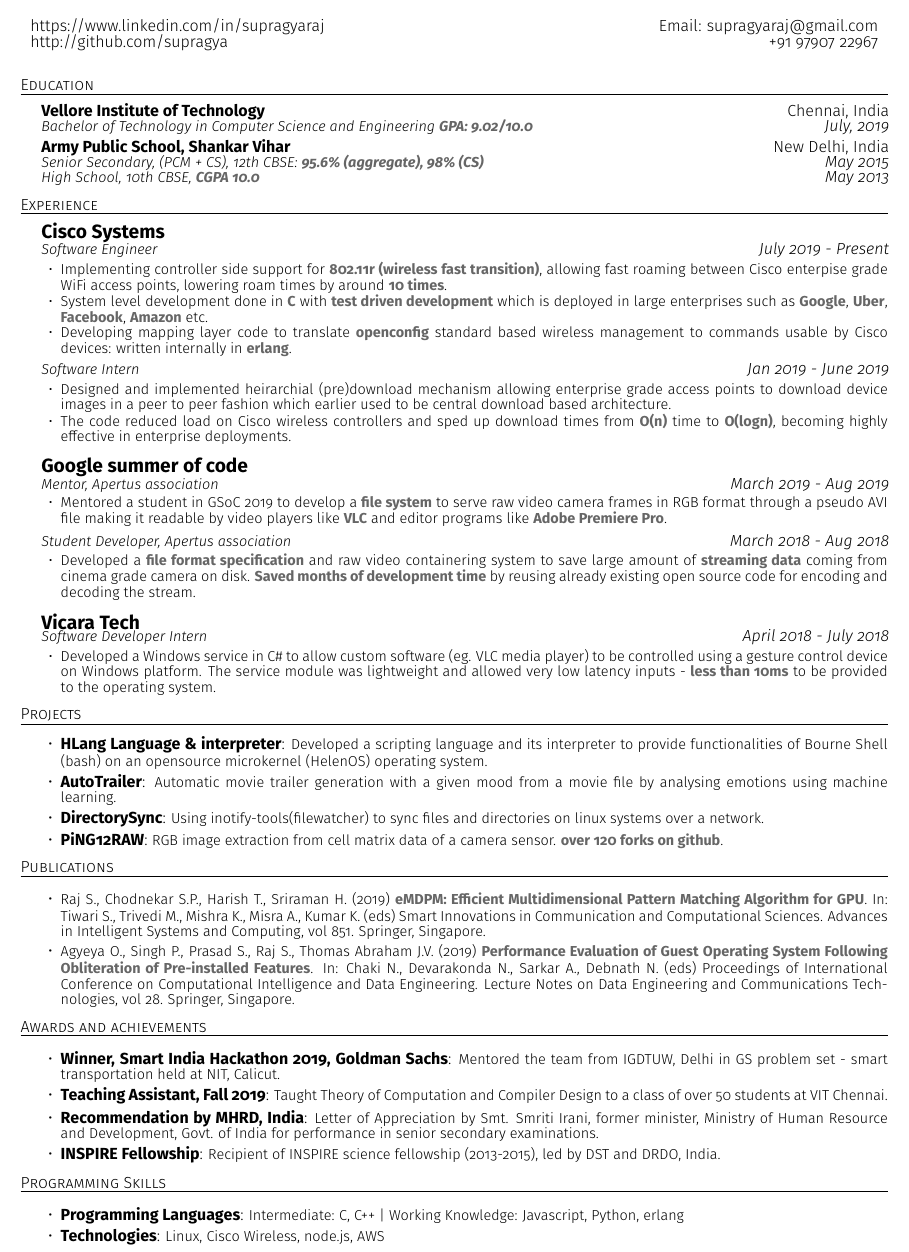
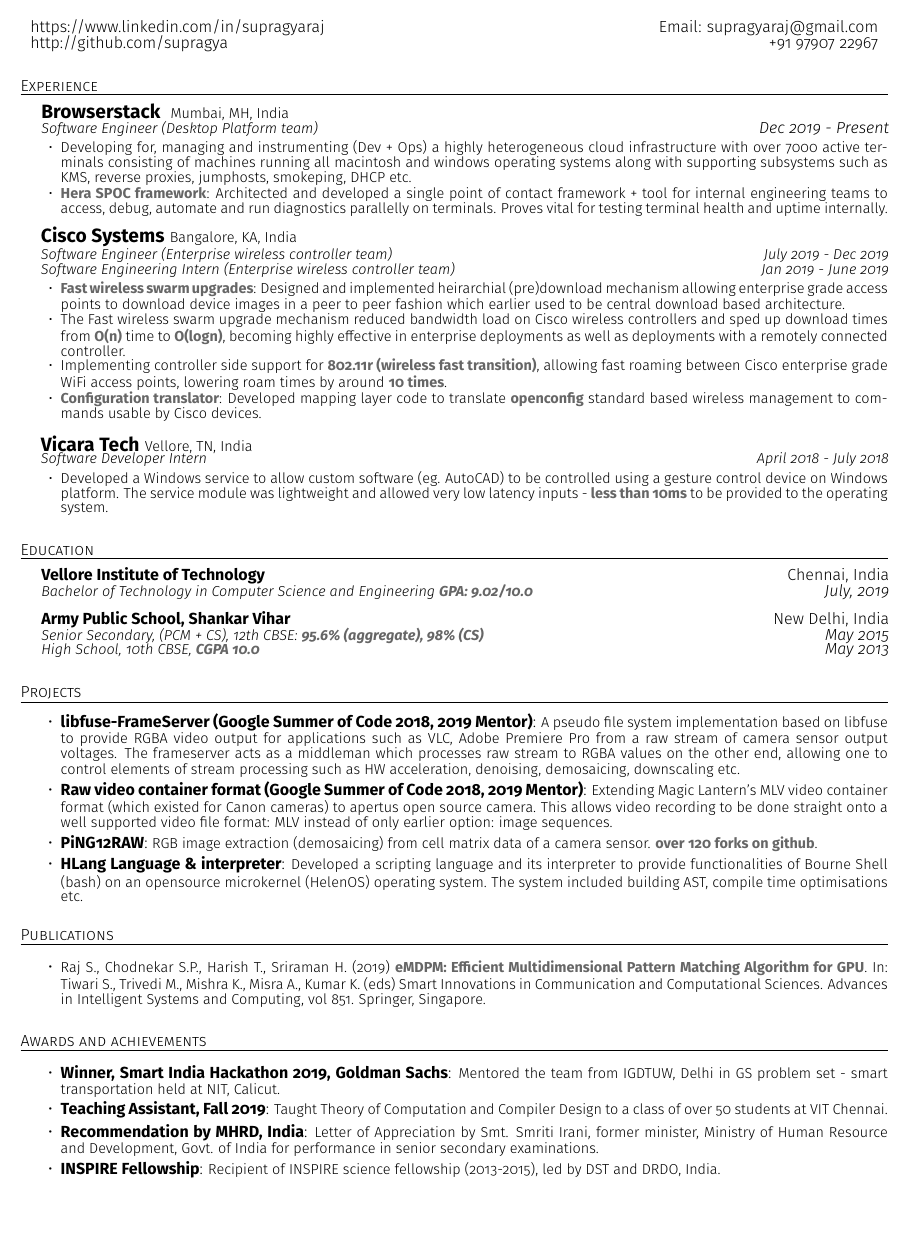
Before and after one commit to supragya/ResumeTEX, a LaTeX CV (resume.tex): part of the page, cut so that both start at the same text, the shorter picture padded with empty space. Compiled offline with pdfLaTeX.

Commit message:
changes for mrln push

```diff
--- a/resume.tex
+++ b/resume.tex
@@ -7,7 +7,7 @@
 
 \documentclass[a4paper,6pt]{article}
 \usepackage{tabularx}
-\usepackage[left=0.5cm,right=1cm,bottom=1.5cm,top=1cm,bindingoffset=0.5cm]{geometry}
+\usepackage[left=0.5cm,right=1cm,bottom=1.5cm,top=1.5cm,bindingoffset=0.5cm]{geometry}
 \usepackage{titlesec}
 \usepackage{enumitem}
 \usepackage{graphicx}
@@ -46,6 +46,57 @@
 \end{tabularx}
 
 
+\section*{Experience}
+\vspace{-8px}
+\hrule
+
+
+\vspace{4px}
+\hspace{5px}
+\begin{tabularx}{\textwidth}{X r}
+	\large{\textbf{Browserstack }} \small Mumbai, MH, India& \\
+	\textit{\small Software Engineer (Desktop Platform team)} & \textit{Dec 2019 - Present} \\
+\end{tabularx}
+
+\small
+\begin{itemize}
+	\itemsep0em
+	\item Developing for, managing and instrumenting (Dev + Ops) a highly heterogeneous cloud infrastructure with over 7000 active terminals consisting of machines running all macintosh and windows operating systems along with supporting subsystems such as KMS, reverse proxies, jumphosts, smokeping, DHCP etc.
+    \item \textcolor{mygray}{\textbf{Hera SPOC framework}}: Architected and developed a single point of contact framework + tool for internal engineering teams to access, debug, automate and run diagnostics parallelly on terminals. Proves vital for testing terminal health and uptime internally.
+  \end{itemize}
+
+\vspace{4px}
+\hspace{5px}
+\begin{tabularx}{\textwidth}{X r}
+	\large{\textbf{Cisco Systems}} \small Bangalore, KA, India& \\
+	\textit{\small Software Engineer (Enterprise wireless controller team)} & \textit{July 2019 - Dec 2019} \\
+	\textit{\small Software Engineering Intern  (Enterprise wireless controller team)}& \textit{Jan 2019 - June 2019} \\
+\end{tabularx}
+
+\small
+\begin{itemize}
+	\itemsep0em
+	\item \textcolor{mygray}{\textbf{Fast wireless swarm upgrades}}: Designed and implemented heirarchial (pre)download mechanism allowing enterprise grade access points to download device images in a peer to peer fashion which earlier used to be central download based architecture.
+        \item The Fast wireless swarm upgrade mechanism reduced bandwidth load on Cisco wireless controllers and sped up download times from \textcolor{mygray}{\textbf{O(n)}} time to \textcolor{mygray}{\textbf{O(logn)}}, becoming highly effective in enterprise deployments as well as deployments with a remotely connected controller.
+	\item  Implementing controller side support for \textcolor{mygray}{\textbf{802.11r (wireless fast transition)}}, allowing fast roaming between Cisco enterprise grade WiFi access points, lowering roam times by around \textcolor{mygray}{\textbf{10 times}}.
+    \item \textcolor{mygray}{\textbf{Configuration translator}}: Developed mapping layer code to translate \textcolor{mygray}{\textbf{openconfig}} standard based wireless management to commands usable by Cisco devices.
+\end{itemize}
+
+\vspace{6px}
+\hspace{5px}
+\begin{tabularx}{\textwidth}{X r}
+	\large{\textbf{Vicara Tech}} \small Vellore, TN, India& \\
+	\textit{\small Software Developer Intern}& \textit{April 2018 - July 2018} \\
+\end{tabularx}
+
+\small
+\begin{itemize}
+	\itemsep0em
+	\item Developed a Windows service to allow custom software (eg. AutoCAD) to be controlled using a gesture control device on Windows platform. The service module was lightweight and allowed very low latency inputs - \textcolor{mygray}{\textbf{less than 10ms}} to be provided to the operating system.
+\end{itemize}
+\normalsize
+
+
 \section*{Education}
 \vspace{-8px}
 \hrule
@@ -56,6 +107,7 @@
 	\textit{\small Bachelor of Technology in Computer Science and Engineering \textcolor{mygray}{\textbf{GPA: 9.02/10.0}}} & \textit{July, 2019}
 \end{tabularx}
 
+\vspace{5px}
 \hspace{5px}
 \begin{tabularx}{\textwidth}{X r}
 	\textbf{Army Public School, Shankar Vihar} & New Delhi, India \\
@@ -63,102 +115,29 @@
 	\textit{\small High School, 10th CBSE, \textcolor{mygray}{\textbf{CGPA 10.0}}} & \textit{May 2013}
 \end{tabularx}
 
-\vspace{-9px}
-\section*{Experience}
-\vspace{-8px}
-\hrule
 
-\vspace{4px}
-\hspace{5px}
-\begin{tabularx}{\textwidth}{X r}
-	\large{\textbf{Cisco Systems}} & \\
-	\textit{\small Software Engineer} & \textit{July 2019 - Present} \\
-\end{tabularx}
 
-\small
-\begin{itemize}
-	\itemsep0em
-	\item Implementing controller side support for \textcolor{mygray}{\textbf{802.11r (wireless fast transition)}}, allowing fast roaming between Cisco enterpise grade WiFi access points, lowering roam times by around \textcolor{mygray}{\textbf{10 times}}.
-	\item System level development done in \textcolor{mygray}{\textbf{C}} with \textcolor{mygray}{\textbf{test driven development}} which is deployed in large enterprises such as \textcolor{mygray}{\textbf{Google}}, \textcolor{mygray}{\textbf{Uber}}, \textcolor{mygray}{\textbf{Facebook}}, \textcolor{mygray}{\textbf{Amazon}} etc.
-    \item Developing mapping layer code to translate \textcolor{mygray}{\textbf{openconfig}} standard based wireless management to commands usable by Cisco devices: written internally in \textcolor{mygray}{\textbf{erlang}}.
-\end{itemize}
 
-\normalsize
-\vspace{2px}
-\hspace{5px}
-\begin{tabularx}{\textwidth}{X r}
-	\textit{\small Software Intern}& \textit{Jan 2019 - June 2019} \\
-\end{tabularx}
-
-\small
-\begin{itemize}
-	\itemsep0em
-    \item Designed and implemented heirarchial (pre)download mechanism allowing enterprise grade access points to download device images in a peer to peer fashion which earlier used to be central download based architecture.
-    \item The code reduced load on Cisco wireless controllers and sped up download times from \textcolor{mygray}{\textbf{O(n)}} time to \textcolor{mygray}{\textbf{O(logn)}}, becoming highly effective in enterprise deployments.
-\end{itemize}
-
-\normalsize
-\vspace{6px}
-\hspace{5px}
-\begin{tabularx}{\textwidth}{X r}
-	\large{\textbf{Google summer of code}} &  \\
-	\textit{\small Mentor, Apertus association}& \textit{March 2019 - Aug 2019} \\
-\end{tabularx}
-
-\small
-\begin{itemize}
-	\itemsep0em
-    \item Mentored a student in GSoC 2019 to develop a \textcolor{mygray}{\textbf{file system}} to serve raw video camera frames in RGB format through a pseudo AVI file making it readable by video players like \textcolor{mygray}{\textbf{VLC}} and editor programs like \textcolor{mygray}{\textbf{Adobe Premiere Pro}}.
-\end{itemize}
-
-\normalsize
-\vspace{2px}
-\hspace{5px}
-\begin{tabularx}{\textwidth}{X r}
-	\textit{\small Student Developer, Apertus association}& \textit{March 2018 - Aug 2018} \\
-\end{tabularx}
-\small
-\begin{itemize}
-	\itemsep0em
-	\item Developed a \textcolor{mygray}{\textbf{file format specification}} and raw video containering system to save large amount of \textcolor{mygray}{\textbf{streaming data}} coming from cinema grade camera on disk. \textcolor{mygray}{\textbf{Saved months of development time}} by reusing already existing open source code for encoding and decoding the stream.
-\end{itemize}
-\normalsize
-
-\vspace{6px}
-\hspace{5px}
-\begin{tabularx}{\textwidth}{X r}
-	\large{\textbf{Vicara Tech}} & \\
-	\textit{\small Software Developer Intern}& \textit{April 2018 - July 2018} \\
-\end{tabularx}
-
-\small
-\begin{itemize}
-	\itemsep0em
-	\item Developed a Windows service in C\# to allow custom software (eg. VLC media player) to be controlled using a gesture control device on Windows platform. The service module was lightweight and allowed very low latency inputs - \textcolor{mygray}{\textbf{less than 10ms}} to be provided to the operating system.
-\end{itemize}
-\normalsize
-
-\vspace{-9px}
 \section*{Projects}
 \vspace{-8px}
 \hrule
 \vspace{4px}
 \hspace{5px}
 \begin{itemize}
-    \item \textbf{HLang Language \& interpreter}: \small Developed a scripting language and its interpreter to provide functionalities of Bourne Shell (bash) on an opensource microkernel (HelenOS) operating system.
+    \item \textbf{libfuse-FrameServer (Google Summer of Code 2018, 2019 Mentor)}:  \small A pseudo file system implementation based on libfuse to provide RGBA video output for applications such as VLC, Adobe Premiere Pro from a raw stream of camera sensor output voltages. The frameserver acts as a middleman which processes raw stream to RGBA values on the other end, allowing one to control elements of stream processing such as HW acceleration, denoising, demosaicing, downscaling etc.\normalsize
+\vspace{2px}
+    \item \textbf{Raw video container format (Google Summer of Code 2018, 2019 Mentor)}: \small Extending Magic Lantern's MLV video container format (which existed for Canon cameras) to apertus open source camera. This allows video recording to be done straight onto a well supported video file format: MLV instead of only earlier option: image sequences.
+ \vspace{2px}
+\normalsize
+	\item \textbf{PiNG12RAW}: \small RGB image extraction (demosaicing) from cell matrix data of a camera sensor. \textcolor{mygray}{\textbf{over 120 forks on github}}.
 \normalsize
 \vspace{2px}
-	\item \textbf{AutoTrailer}: \small Automatic movie trailer generation with a given mood from a movie file by analysing emotions using machine learning.
-\vspace{2px}
-\normalsize
-	\item \textbf{DirectorySync}: \small Using inotify-tools(filewatcher) to sync files and directories on linux systems over a network.
-\vspace{2px}
-\normalsize
-	\item \textbf{PiNG12RAW}: \small RGB image extraction from cell matrix data of a camera sensor. \textcolor{mygray}{\textbf{over 120 forks on github}}.
+    \item \textbf{HLang Language \& interpreter}: \small Developed a scripting language and its interpreter to provide functionalities of Bourne Shell (bash) on an opensource microkernel (HelenOS) operating system. The system included building AST, compile time optimisations etc.
+
 \normalsize
 \end{itemize}
 
-\vspace{-9px}
+
 \section*{Publications}
 \vspace{-8px}
 \hrule
@@ -166,12 +145,9 @@
 \begin{itemize}
 	\item \small Raj S., Chodnekar S.P., Harish T., Sriraman H. (2019) \textcolor{mygray}{\textbf{eMDPM: Efficient Multidimensional Pattern Matching Algorithm for GPU}}. In: Tiwari S., Trivedi M., Mishra K., Misra A., Kumar K. (eds) Smart Innovations in Communication and Computational Sciences. Advances in Intelligent Systems and Computing, vol 851. Springer, Singapore.
 \normalsize
-\vspace{2px}
-	\item \small Agyeya O., Singh P., Prasad S., Raj S., Thomas Abraham J.V. (2019) \textcolor{mygray}{\textbf{Performance Evaluation of Guest Operating System Following Obliteration of Pre-installed Features}}. In: Chaki N., Devarakonda N., Sarkar A., Debnath N. (eds) Proceedings of International Conference on Computational Intelligence and Data Engineering. Lecture Notes on Data Engineering and Communications Technologies, vol 28. Springer, Singapore.
-\normalsize
 \end{itemize}
 
-\vspace{-9px}
+
 \section*{Awards and achievements}
 \vspace{-8px}
 \hrule
@@ -190,17 +166,4 @@
 \normalsize
 \end{itemize}
 
-\vspace{-9px}
-\section*{Programming Skills}
-\vspace{-8px}
-\hrule
-\vspace{8px}
-\begin{itemize}
-	\item \textbf{Programming Languages}: \small Intermediate: C, C++ | Working Knowledge: Javascript, Python, erlang
-\normalsize
-\vspace{2px}
-	\item \textbf{Technologies}: \small Linux, Cisco Wireless, node.js, AWS
-\normalsize
-\end{itemize}
-
 \end{document}
```
Also changed, not shown: resume.pdf.
